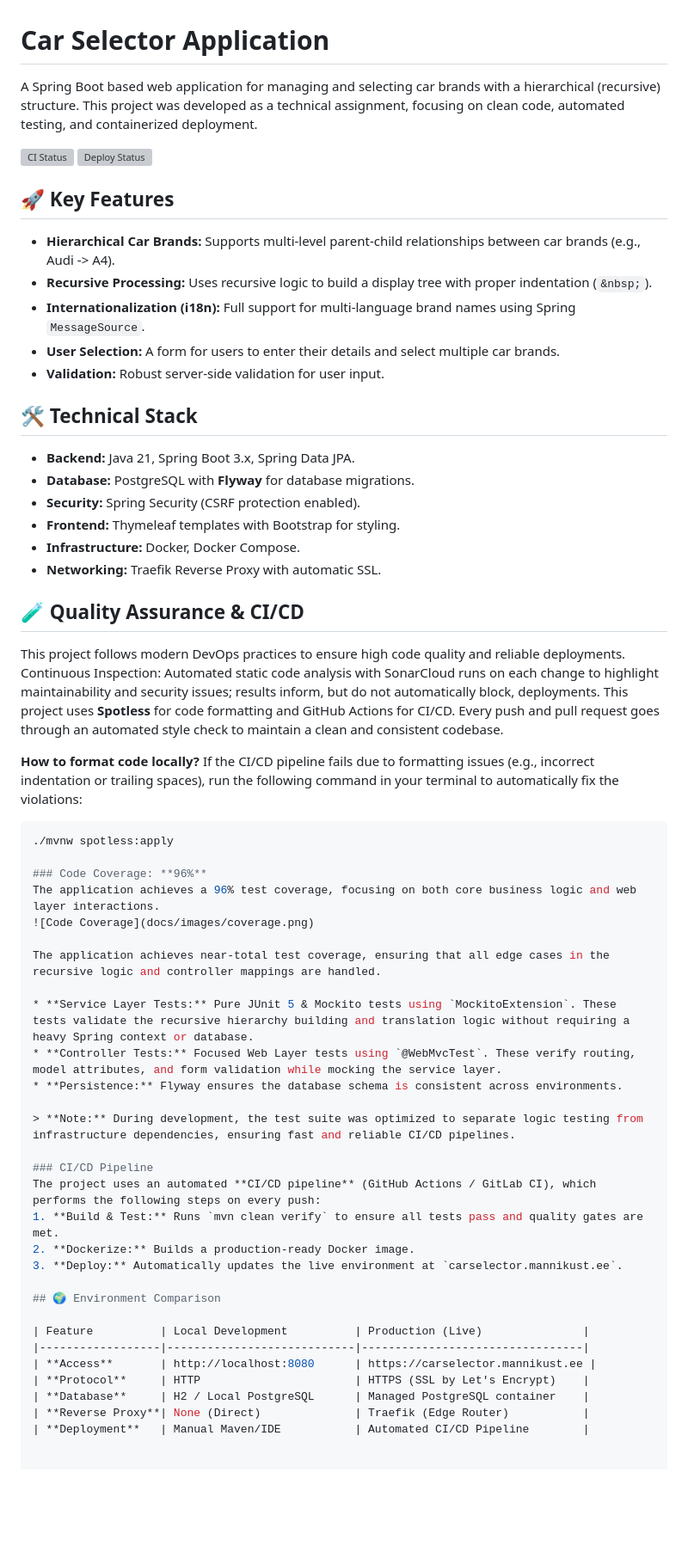
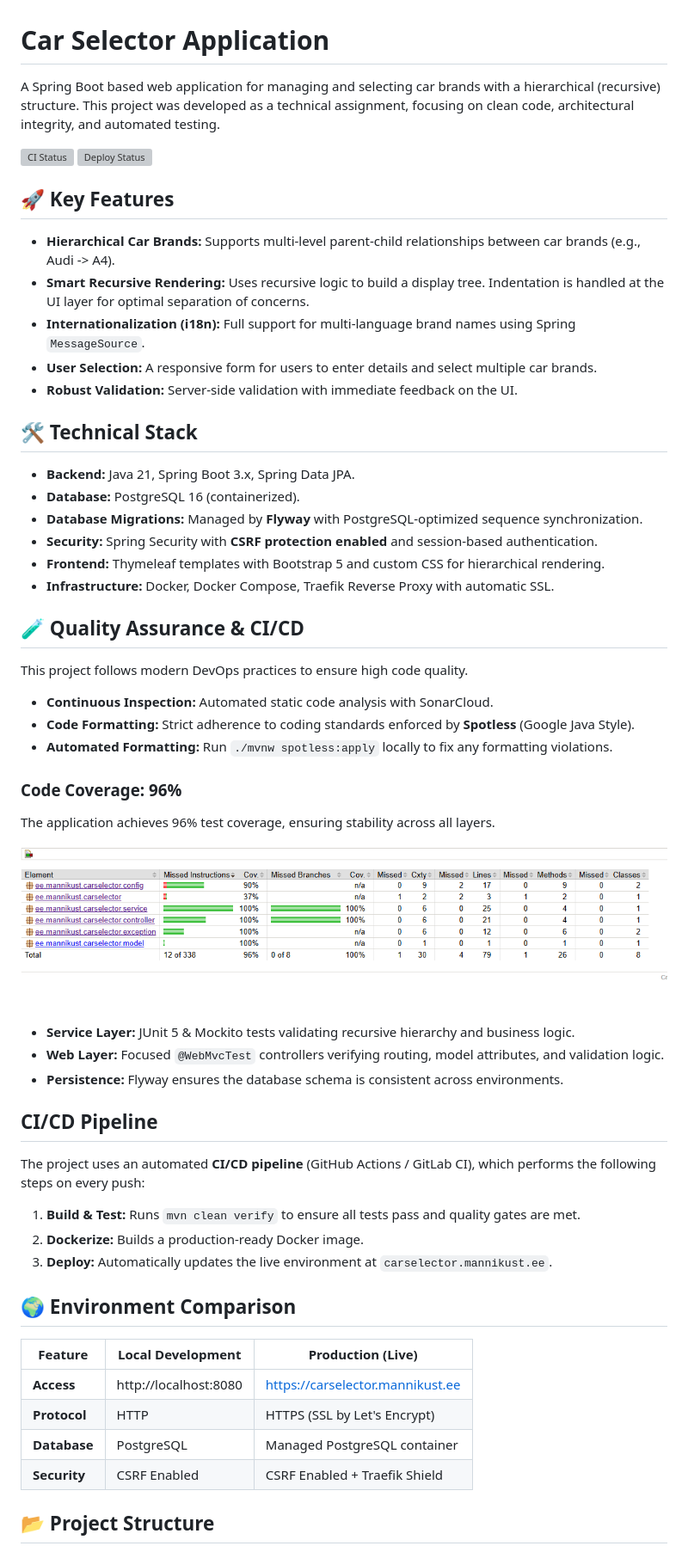
Before and after one commit to rannomannikust/car-selector, a Markdown page: README.md, the part around one of its changes. Shown at 86% size. Rendered like a GitHub page; pictures changed too: docs/images/coverage.png; blank space fills up the shorter version; grey boxes are pictures that could not be loaded.

````diff
--- a/README.md
+++ b/README.md
@@ -1,6 +1,6 @@
 # Car Selector Application
 
-A Spring Boot based web application for managing and selecting car brands with a hierarchical (recursive) structure. This project was developed as a technical assignment, focusing on clean code, automated testing, and containerized deployment.
+A Spring Boot based web application for managing and selecting car brands with a hierarchical (recursive) structure. This project was developed as a technical assignment, focusing on clean code, architectural integrity, and automated testing.
 
 ![CI Status](https://github.com/rannomannikust/car-selector/actions/workflows/ci.yml/badge.svg)
 ![Deploy Status](https://github.com/rannomannikust/car-selector/actions/workflows/deploy.yml/badge.svg)
@@ -8,44 +8,38 @@ A Spring Boot based web application for managing and selecting car brands with a
 ## 🚀 Key Features
 
 * **Hierarchical Car Brands:** Supports multi-level parent-child relationships between car brands (e.g., Audi -> A4).
-* **Recursive Processing:** Uses recursive logic to build a display tree with proper indentation (`&nbsp;`).
+* **Smart Recursive Rendering:** Uses recursive logic to build a display tree. Indentation is handled at the UI layer for optimal separation of concerns.
 * **Internationalization (i18n):** Full support for multi-language brand names using Spring `MessageSource`.
-* **User Selection:** A form for users to enter their details and select multiple car brands.
-* **Validation:** Robust server-side validation for user input.
+* **User Selection:** A responsive form for users to enter details and select multiple car brands.
+* **Robust Validation:** Server-side validation with immediate feedback on the UI.
 
 ## 🛠️ Technical Stack
 
 * **Backend:** Java 21, Spring Boot 3.x, Spring Data JPA.
-* **Database:** PostgreSQL with **Flyway** for database migrations.
-* **Security:** Spring Security (CSRF protection enabled).
-* **Frontend:** Thymeleaf templates with Bootstrap for styling.
-* **Infrastructure:** Docker, Docker Compose.
-* **Networking:** Traefik Reverse Proxy with automatic SSL.
+* **Database:** PostgreSQL 16 (containerized).
+* **Database Migrations:** Managed by **Flyway** with PostgreSQL-optimized sequence synchronization.
+* **Security:** Spring Security with **CSRF protection enabled** and session-based authentication.
+* **Frontend:** Thymeleaf templates with Bootstrap 5 and custom CSS for hierarchical rendering.
+* **Infrastructure:** Docker, Docker Compose, Traefik Reverse Proxy with automatic SSL.
 
 ## 🧪 Quality Assurance & CI/CD
-This project follows modern DevOps practices to ensure high code quality and reliable deployments.
-Continuous Inspection: Automated static code analysis with SonarCloud runs on each change to highlight maintainability and security issues; results inform, but do not automatically block, deployments.
-This project uses **Spotless** for code formatting and GitHub Actions for CI/CD. Every push and pull request goes through an automated style check to maintain a clean and consistent codebase.
 
-**How to format code locally?**
-If the CI/CD pipeline fails due to formatting issues (e.g., incorrect indentation or trailing spaces), run the following command in your terminal to automatically fix the violations:
+This project follows modern DevOps practices to ensure high code quality.
 
-```bash
-./mvnw spotless:apply
+* **Continuous Inspection:** Automated static code analysis with SonarCloud.
+* **Code Formatting:** Strict adherence to coding standards enforced by **Spotless** (Google Java Style).
+* **Automated Formatting:** Run `./mvnw spotless:apply` locally to fix any formatting violations.
 
 ### Code Coverage: **96%**
-The application achieves a 96% test coverage, focusing on both core business logic and web layer interactions.
+The application achieves 96% test coverage, ensuring stability across all layers.
+
 ![Code Coverage](docs/images/coverage.png)
 
-The application achieves near-total test coverage, ensuring that all edge cases in the recursive logic and controller mappings are handled.
-
-* **Service Layer Tests:** Pure JUnit 5 & Mockito tests using `MockitoExtension`. These tests validate the recursive hierarchy building and translation logic without requiring a heavy Spring context or database.
-* **Controller Tests:** Focused Web Layer tests using `@WebMvcTest`. These verify routing, model attributes, and form validation while mocking the service layer.
+* **Service Layer:** JUnit 5 & Mockito tests validating recursive hierarchy and business logic.
+* **Web Layer:** Focused `@WebMvcTest` controllers verifying routing, model attributes, and validation logic.
 * **Persistence:** Flyway ensures the database schema is consistent across environments.
 
-> **Note:** During development, the test suite was optimized to separate logic testing from infrastructure dependencies, ensuring fast and reliable CI/CD pipelines.
-
-### CI/CD Pipeline
+## CI/CD Pipeline
 The project uses an automated **CI/CD pipeline** (GitHub Actions / GitLab CI), which performs the following steps on every push:
 1. **Build & Test:** Runs `mvn clean verify` to ensure all tests pass and quality gates are met.
 2. **Dockerize:** Builds a production-ready Docker image.
@@ -53,12 +47,12 @@ The project uses an automated **CI/CD pipeline** (GitHub Actions / GitLab CI), w
 
 ## 🌍 Environment Comparison
 
-| Feature          | Local Development          | Production (Live)               |
-|------------------|----------------------------|---------------------------------|
-| **Access**       | http://localhost:8080      | https://carselector.mannikust.ee |
-| **Protocol**     | HTTP                       | HTTPS (SSL by Let's Encrypt)    |
-| **Database**     | H2 / Local PostgreSQL      | Managed PostgreSQL container    |
-| **Reverse Proxy**| None (Direct)              | Traefik (Edge Router)           |
-| **Deployment**   | Manual Maven/IDE           | Automated CI/CD Pipeline        |
+| Feature           | Local Development          | Production (Live)               |
+|-------------------|----------------------------|---------------------------------|
+| **Access**        | http://localhost:8080      | https://carselector.mannikust.ee |
+| **Protocol**      | HTTP                       | HTTPS (SSL by Let's Encrypt)    |
+| **Database**      | PostgreSQL                 | Managed PostgreSQL container    |
+| **Security**      | CSRF Enabled               | CSRF Enabled + Traefik Shield   |
 
+## 📂 Project Structure
 
````
Also changed, not shown: other parts of README.md (+57 -38 lines), 7 other files.
